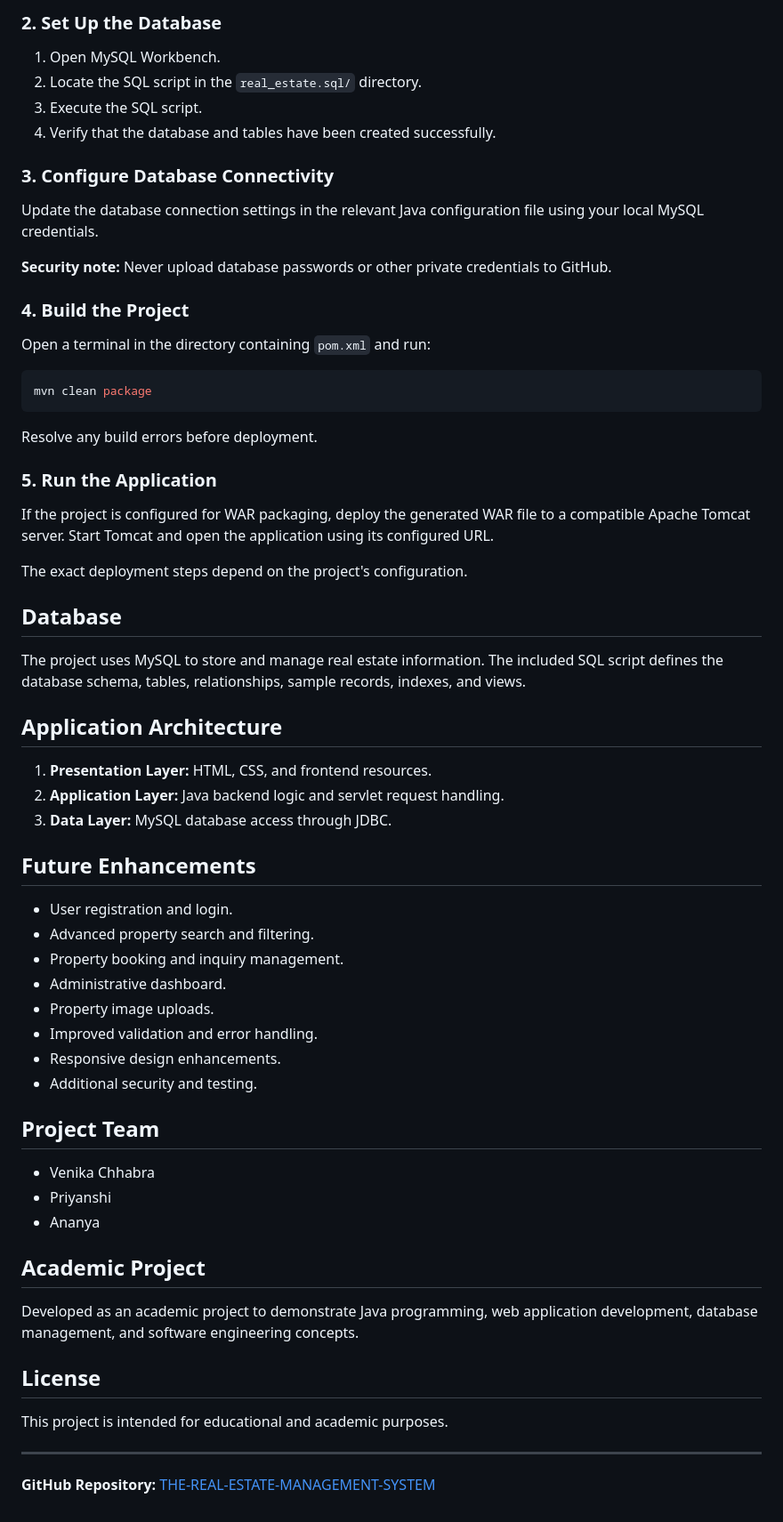
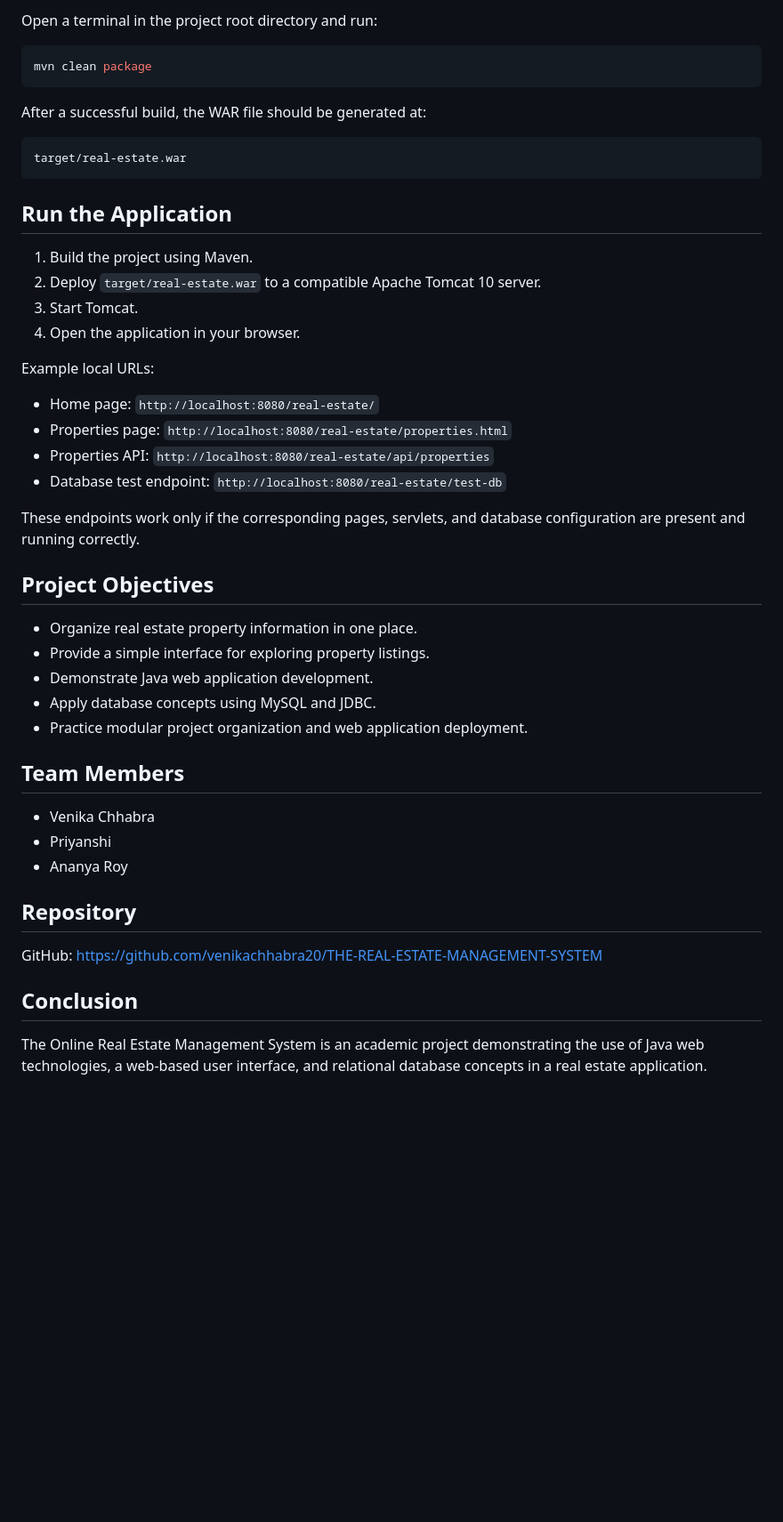
Before and after one commit to venikachhabra20/THE-REAL-ESTATE-MANAGEMENT-SYSTEM, a Markdown page: README.md, the part around one of its changes. Shown at 89% size. Drawn GitHub-style; blank space fills up the shorter version.

````diff
--- a/README.md
+++ b/README.md
@@ -72,68 +71,50 @@ Open the cloned project directory in your preferred IDE.
 
-### 2. Set Up the Database
-
-1. Open MySQL Workbench.
-2. Locate the SQL script in the `real_estate.sql/` directory.
-3. Execute the SQL script.
-4. Verify that the database and tables have been created successfully.
-
-### 3. Configure Database Connectivity
-
-Update the database connection settings in the relevant Java configuration file using your local MySQL credentials.
-
-**Security note:** Never upload database passwords or other private credentials to GitHub.
-
-### 4. Build the Project
-
-Open a terminal in the directory containing `pom.xml` and run:
+Open a terminal in the project root directory and run:
 
 ```bash
 mvn clean package
 ```
 
-Resolve any build errors before deployment.
+After a successful build, the WAR file should be generated at:
 
-### 5. Run the Application
+```text
+target/real-estate.war
+```
 
-If the project is configured for WAR packaging, deploy the generated WAR file to a compatible Apache Tomcat server. Start Tomcat and open the application using its configured URL.
+## Run the Application
 
-The exact deployment steps depend on the project's configuration.
+1. Build the project using Maven.
+2. Deploy `target/real-estate.war` to a compatible Apache Tomcat 10 server.
+3. Start Tomcat.
+4. Open the application in your browser.
 
-## Database
+Example local URLs:
 
-The project uses MySQL to store and manage real estate information. The included SQL script defines the database schema, tables, relationships, sample records, indexes, and views.
+- Home page: `http://localhost:8080/real-estate/`
+- Properties page: `http://localhost:8080/real-estate/properties.html`
+- Properties API: `http://localhost:8080/real-estate/api/properties`
+- Database test endpoint: `http://localhost:8080/real-estate/test-db`
 
-## Application Architecture
+These endpoints work only if the corresponding pages, servlets, and database configuration are present and running correctly.
 
-1. **Presentation Layer:** HTML, CSS, and frontend resources.
-2. **Application Layer:** Java backend logic and servlet request handling.
-3. **Data Layer:** MySQL database access through JDBC.
+## Project Objectives
 
-## Future Enhancements
+- Organize real estate property information in one place.
+- Provide a simple interface for exploring property listings.
+- Demonstrate Java web application development.
+- Apply database concepts using MySQL and JDBC.
+- Practice modular project organization and web application deployment.
 
-- User registration and login.
-- Advanced property search and filtering.
-- Property booking and inquiry management.
-- Administrative dashboard.
-- Property image uploads.
-- Improved validation and error handling.
-- Responsive design enhancements.
-- Additional security and testing.
-
-## Project Team
+## Team Members
 
 - Venika Chhabra
 - Priyanshi
-- Ananya
+- Ananya Roy
 
-## Academic Project
+## Repository
 
-Developed as an academic project to demonstrate Java programming, web application development, database management, and software engineering concepts.
+GitHub: https://github.com/venikachhabra20/THE-REAL-ESTATE-MANAGEMENT-SYSTEM
 
-## License
+## Conclusion
 
-This project is intended for educational and academic purposes.
-
----
-
-**GitHub Repository:** [THE-REAL-ESTATE-MANAGEMENT-SYSTEM](https://github.com/venikachhabra20/THE-REAL-ESTATE-MANAGEMENT-SYSTEM)
+The Online Real Estate Management System is an academic project demonstrating the use of Java web technologies, a web-based user interface, and relational database concepts in a real estate application.
````
Also changed, not shown: other parts of README.md (+37 -38 lines).
